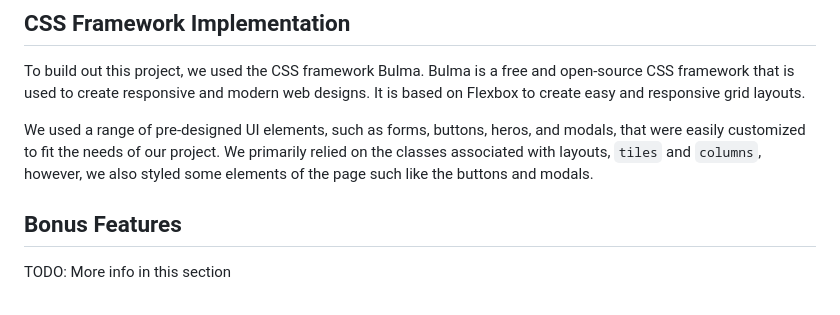
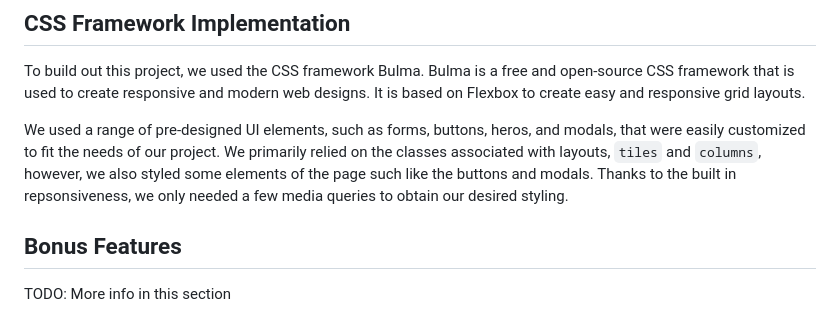
Before and after one commit to BrandonDHaskell/know-your-government, a Markdown page: README.md, the part around the change. Drawn GitHub-style.

Commit message:
readem edit

```diff
--- a/README.md
+++ b/README.md
@@ -114,7 +114,7 @@ TODO: More info in this section
 
 To build out this project, we used the CSS framework Bulma. Bulma is a free and open-source CSS framework that is used to create responsive and modern web designs. It is based on Flexbox to create easy and responsive grid layouts.
 
-We used a range of pre-designed UI elements, such as forms, buttons, heros, and modals, that were easily customized to fit the needs of our project. We primarily relied on the classes associated with layouts, `tiles` and `columns`, however, we also styled some elements of the page such like the buttons and modals.
+We used a range of pre-designed UI elements, such as forms, buttons, heros, and modals, that were easily customized to fit the needs of our project. We primarily relied on the classes associated with layouts, `tiles` and `columns`, however, we also styled some elements of the page such like the buttons and modals. Thanks to the built in repsonsiveness, we only needed a few media queries to obtain our desired styling.
 
 
 ## Bonus Features
```
